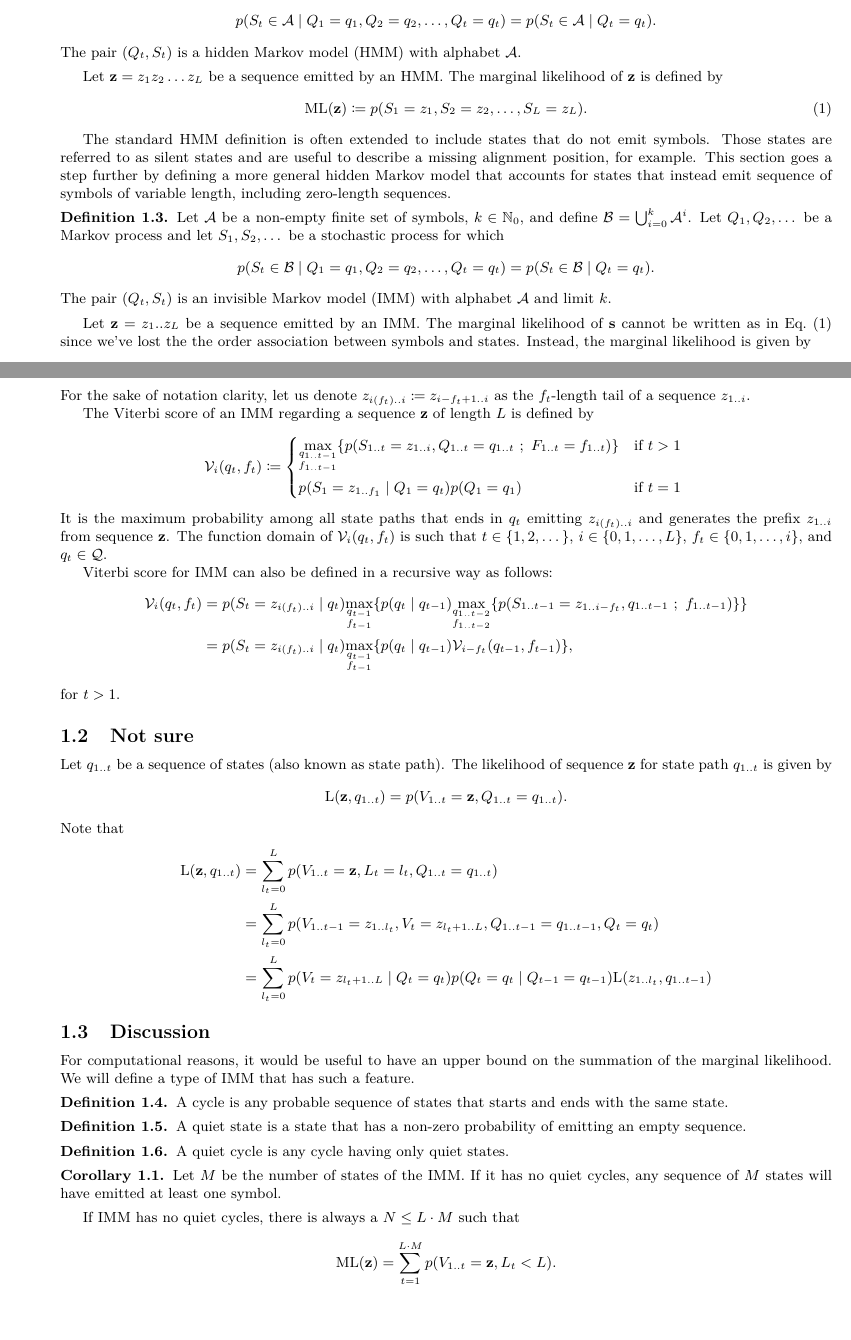
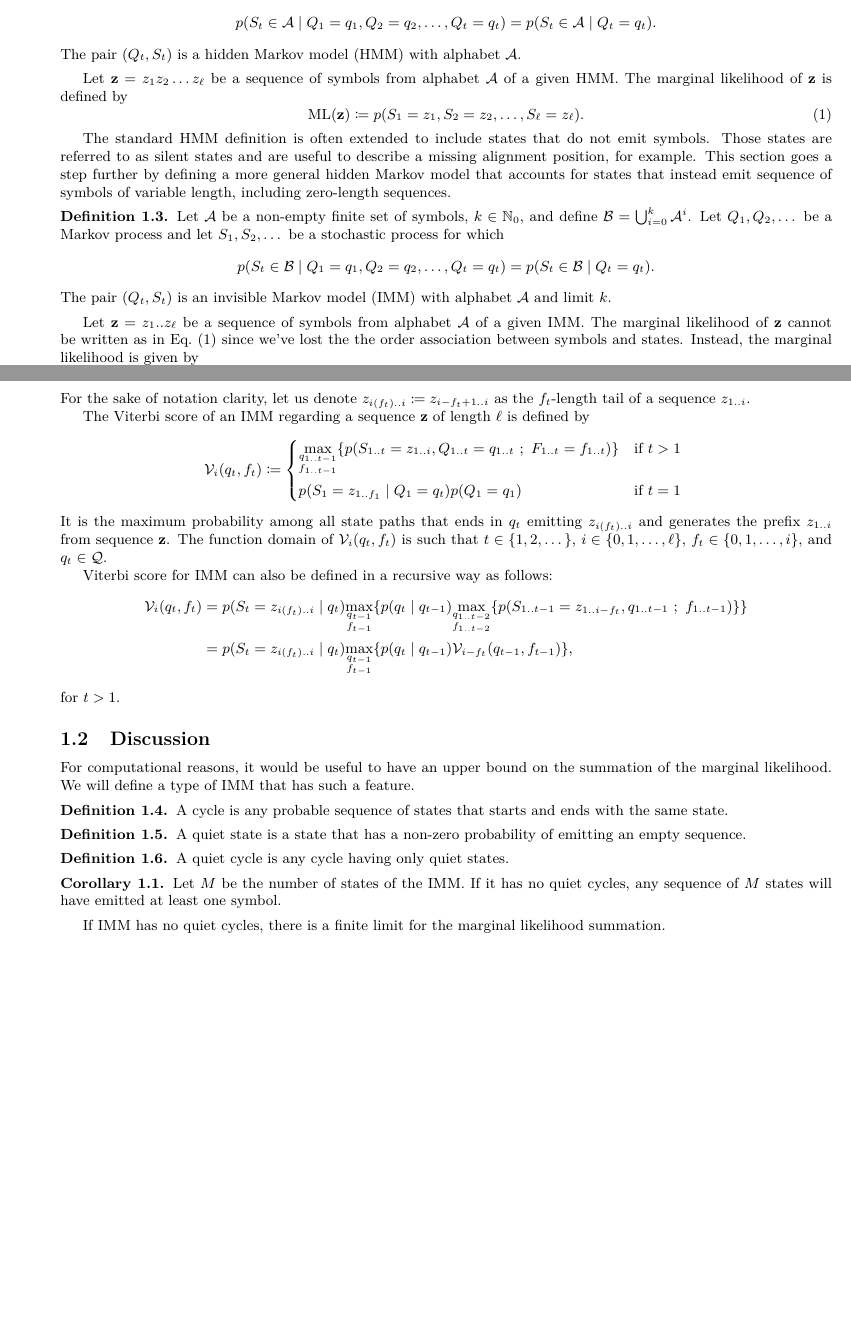
Before and after one commit to EBI-Metagenomics/protein-hmm, a LaTeX document (theory/main.tex, which reads theory/model.tex): two parts of pages 2 and 3 of 8, joined at a grey line, cut so that both start at the same text. Compiled offline with XeLaTeX.

Commit message:
reviewing

```diff
--- a/theory/model.tex
+++ b/theory/model.tex
@@ -17,10 +17,10 @@
   The pair $(Q_t, S_t)$ is a hidden Markov model (HMM) with alphabet $\set{A}$.
 \end{definition}
 
-Let $\arr{z}=z_1z_2 \dots z_L$ be a sequence emitted by an HMM.\@
+Let $\arr{z}=z_1z_2 \dots z_\ell$ be a sequence of symbols from alphabet $\set{A}$ of a given HMM.\@
 The marginal likelihood of $\arr{z}$ is defined by
 \begin{equation}\label{eq:hml}
-  \mathrm{ML}(\arr{z}) \eqdef p(S_1=z_1, S_2=z_2, \dots, S_L=z_L).
+  \mathrm{ML}(\arr{z}) \eqdef p(S_1=z_1, S_2=z_2, \dots, S_\ell=z_\ell).
 \end{equation}
 
 The standard HMM definition is often extended to include states that do not emit symbols. Those
@@ -42,8 +42,8 @@ sequences.
   limit $k$.
 \end{definition}
 
-Let $\arr{z}=z_1 .. z_L$ be a sequence emitted by an IMM.\@
-The marginal likelihood of $\arr{s}$ cannot be written as in Eq.~\eqref{eq:hml} since
+Let $\arr{z}=z_1 .. z_\ell$ be a sequence of symbols from alphabet $\set{A}$ of a given IMM.\@
+The marginal likelihood of $\arr{z}$ cannot be written as in Eq.~\eqref{eq:hml} since
 we've lost the the order association between symbols and states.
 Instead, the marginal likelihood is given by
 \begin{equation}\label{eq:ml}
@@ -110,7 +110,7 @@ information:
 For the sake of notation clarity, let us denote $z_{i(f_t)..i} \eqdef z_{i-f_t+1..i}$ as the
 $f_t$-length tail of a sequence $z_{1..i}$.
 
-The Viterbi score of an IMM regarding a sequence $\arr{z}$ of length $L$ is defined by
+The Viterbi score of an IMM regarding a sequence $\arr{z}$ of length $\ell$ is defined by
 \begin{equation*}
   \viterbi_{i}(q_t,f_t) \eqdef
   \begin{dcases*}
@@ -124,7 +124,7 @@ The Viterbi score of an IMM regarding a sequence $\arr{z}$ of length $L$ is defi
 It is the maximum probability among all state paths that ends in
 $q_t$ emitting $z_{i(f_t)..i}$ and generates the prefix $z_{1..i}$ from sequence $\arr{z}$.
 The function domain of $\viterbi_{i}(q_t,f_t)$ is such that $t \in \{1, 2, \dots\}$, $i \in \{0, 1,
-\dots, L\}$, $f_t \in \{0, 1, \dots, i\}$, and $q_t \in \set{Q}$.
+\dots, \ell\}$, $f_t \in \{0, 1, \dots, i\}$, and $q_t \in \set{Q}$.
 
 Viterbi score for IMM can also be defined in a recursive way as follows:
 \begin{equation*}
@@ -147,40 +147,6 @@ Viterbi score for IMM can also be defined in a recursive way as follows:
   \end{split}
 \end{equation*}
 for $t>1$.
-
-\subsection{Not sure}
-
-Let $q_{1..t}$ be a sequence of states (also known as state path).
-The likelihood of sequence $\arr{z}$ for state path $q_{1..t}$ is given by
-\begin{align*}
-  \mathrm{L}(\arr{z}, q_{1..t}) = p(V_{1..t}=\arr{z}, Q_{1..t}=q_{1..t}).
-\end{align*}
-Note that
-\begin{align*}
-  \mathrm{L}(\arr{z}, q_{1..t}) &= \sum_{l_t=0}^L p(V_{1..t}=\arr{z}, L_t=l_t,
-  Q_{1..t}=q_{1..t})\\
-  &= \sum_{l_t=0}^L p(V_{1..t-1}=z_{1..l_t}, V_t=z_{l_t+1..L}, Q_{1..t-1}=q_{1..t-1}, Q_t=q_t)\\
-  &= \sum_{l_t=0}^L p(V_t=z_{l_t+1..L} \gv Q_t=q_t) p(Q_t=q_t \gv Q_{t-1}=q_{t-1})
-  \mathrm{L}(z_{1..l_t}, q_{1..t-1})
-\end{align*}
-
-% Let
-% \begin{align*}
-%   \mathrm{L}(z_{1..l_t}, z_{l_t+1..l_t+f_t}, q_{1..t})
-%   &= p(V_t=z_{l_t+1..l_t+f_t} \gv Q_t=q_t) p(Q_t=q_t \gv Q_{t-1}=q_{t-1})\\
-%   &p(V_{1..t-1} = z_{1..l_t}, Q_{1..t-1}=q_{1..t-1}).
-% \end{align*}
-% Let
-% \begin{align*}
-%   g_t(z_{1..l_t}, z_{l_t+1..l_t+f_t}, q_t)
-%   &= \max_{q_{t-1}, f_{t-1}}
-%   \Big\{
-%     p(V_t=z_{l_t+1..l_t+f_t} \gv Q_t=q_t) p(Q_t=q_t \gv Q_{t-1}=q_{t-1}) \\
-%     &g_{t-1}(z_{1..l_{t-1}}, z_{l_{t-1}+1..l_{t-1}+f_{t-1}}, q_{t-1})
-%   \Big\}.\\
-%   g_1(\emptyset, z_{1..f_1}, q_1)
-%   &= p(V_1=z_{1..f_1} \gv Q_1=q_1) p(Q_1=q_1)
-% \end{align*}
 
 \subsection{Discussion}
 
@@ -205,7 +171,4 @@ We will define a type of IMM that has such a feature.
   will have emitted at least one symbol.
 \end{corollary}
 
-If IMM has no quiet cycles, there is always a $N \leq L\cdot M$ such that
-\begin{equation*}
-  \mathrm{ML}(\arr{z}) = \sum_{t=1}^{L\cdot M} p(V_{1..t}=\arr{z}, L_t<L).
-\end{equation*}
+If IMM has no quiet cycles, there is a finite limit for the marginal likelihood summation.
```
Also changed, not shown: theory/model.tex (12 more changed lines).
